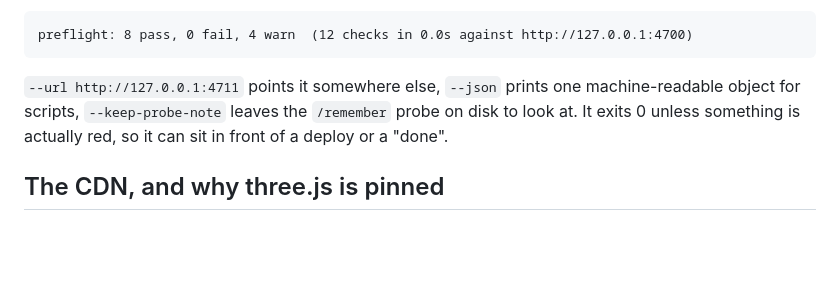
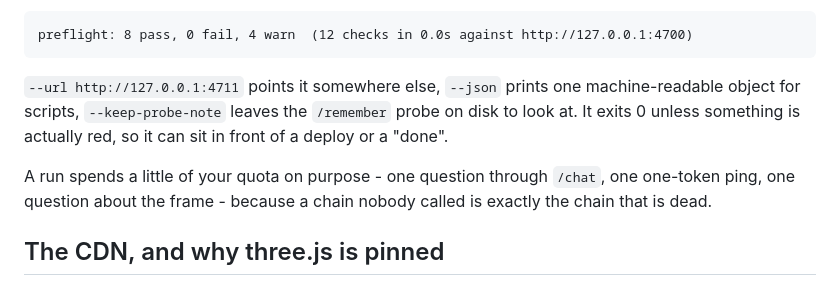
Before and after one commit to Avyansh-AI/Alfred, a Markdown page: README.md, the part around the change. GitHub-like rendering; blank space fills up the shorter version.

Commit message:
Say what a preflight run costs: three real model calls, on purpose
Co-authored-by: arena-agent <297053741+arena-agent@users.noreply.github.com>

```diff
--- a/README.md
+++ b/README.md
@@ -685,6 +685,10 @@ preflight: 8 pass, 0 fail, 4 warn  (12 checks in 0.0s against http://127.0.0.1:4
 object for scripts, `--keep-probe-note` leaves the `/remember` probe on disk to look at. It
 exits 0 unless something is actually red, so it can sit in front of a deploy or a "done".
 
+A run spends a little of your quota on purpose - one question through `/chat`, one one-token
+ping, one question about the frame - because a chain nobody called is exactly the chain that
+is dead.
+
 ## The CDN, and why three.js is pinned
 
 `viewer/index.html` loads `3d-force-graph@1.80.0` from jsDelivr. That bundle is built against
```
